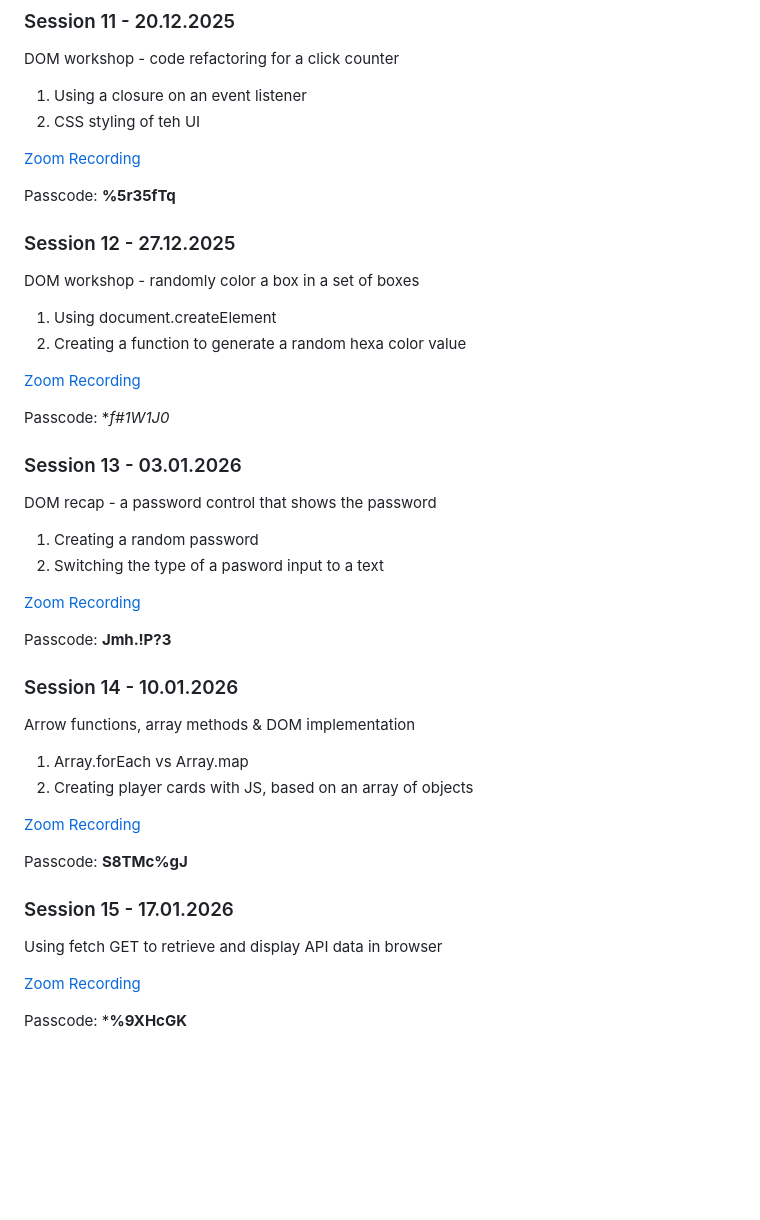
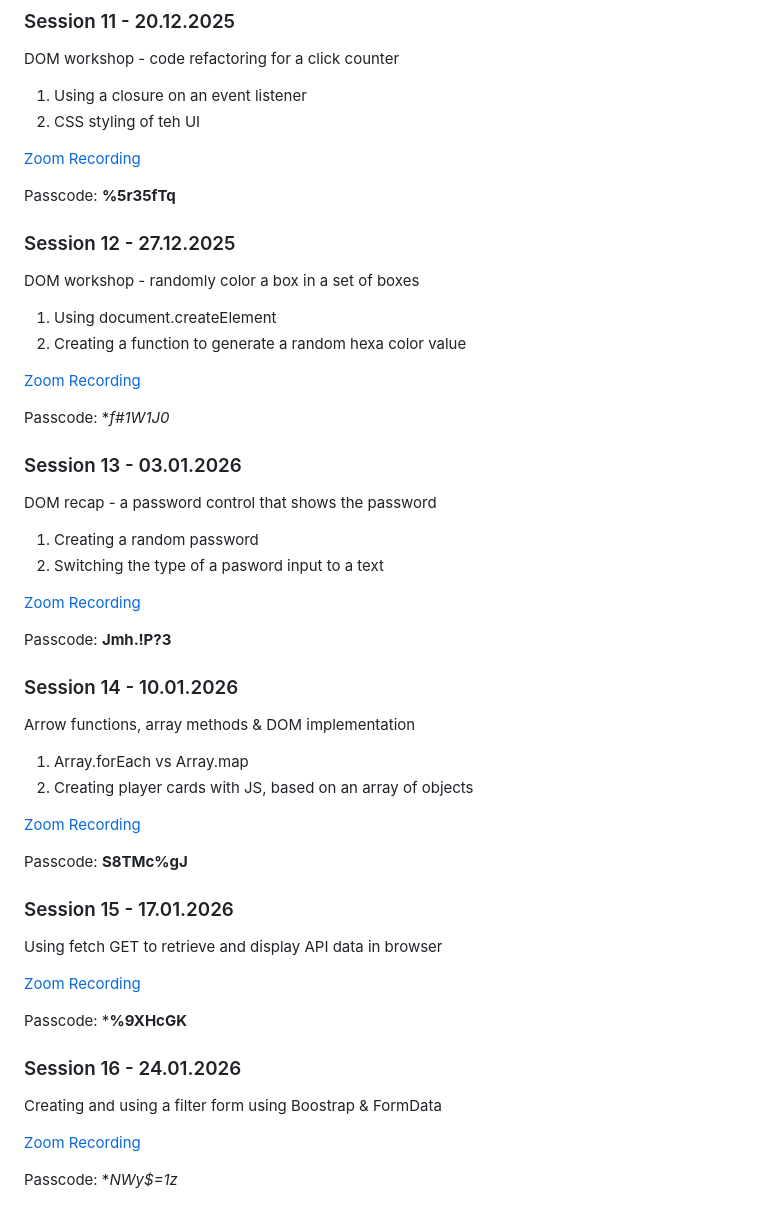
Before and after one commit to web-complete-04/extra-sessions, a Markdown page: README.md, the part around the change. Drawn GitHub-style; blank space fills up the shorter version.

```diff
--- a/README.md
+++ b/README.md
@@ -102,6 +102,7 @@ DOM workshop - code refactoring for a click counter
 
 Passcode: **%5r35fTq**
 
+
 ### Session 12 - 27.12.2025
 DOM workshop - randomly color a box in a set of boxes
 1. Using document.createElement
@@ -110,6 +111,7 @@ DOM workshop - randomly color a box in a set of boxes
 [Zoom Recording](https://scoalainformala.zoom.us/rec/share/3PAuQutRYrTKUhhnVOGA6nuuZEHH_SKi3z940vGDkXMOvLOw8sW7XJ_G4RlSNIBy.3H7feWK34dzQElFs)
 
 Passcode: **f#*1W1J0**
+
 
 ### Session 13 - 03.01.2026
 DOM recap - a password control that shows the password
@@ -120,6 +122,7 @@ DOM recap - a password control that shows the password
 
 Passcode: **Jmh.!P?3**
 
+
 ### Session 14 - 10.01.2026
 Arrow functions, array methods & DOM implementation
 1. Array.forEach vs Array.map
@@ -129,9 +132,18 @@ Arrow functions, array methods & DOM implementation
 
 Passcode: **S8TMc%gJ**
 
+
 ### Session 15 - 17.01.2026
 Using fetch GET to retrieve and display API data in browser
 
 [Zoom Recording](https://scoalainformala.zoom.us/rec/share/tFqbfo1SX_BKqgRI0Rd6OQRp7S9-weLE313G2ZoKfCZeshojo9mGgyqZrD4jKmf5.lIAnfZScWCXcYqNE)
 
 Passcode: ***%9XHcGK**
+
+
+### Session 16 - 24.01.2026
+Creating and using a filter form using Boostrap & FormData
+
+[Zoom Recording](https://scoalainformala.zoom.us/rec/share/_3mfhderLgis8bpElNVzMV-Oy4R4NdMVR9w6svBLZSHGa00X_P4t_6s9Ck5gNSOX.3vjdg70CviihYB_Q)
+
+Passcode: **NWy$=*1z**
```
